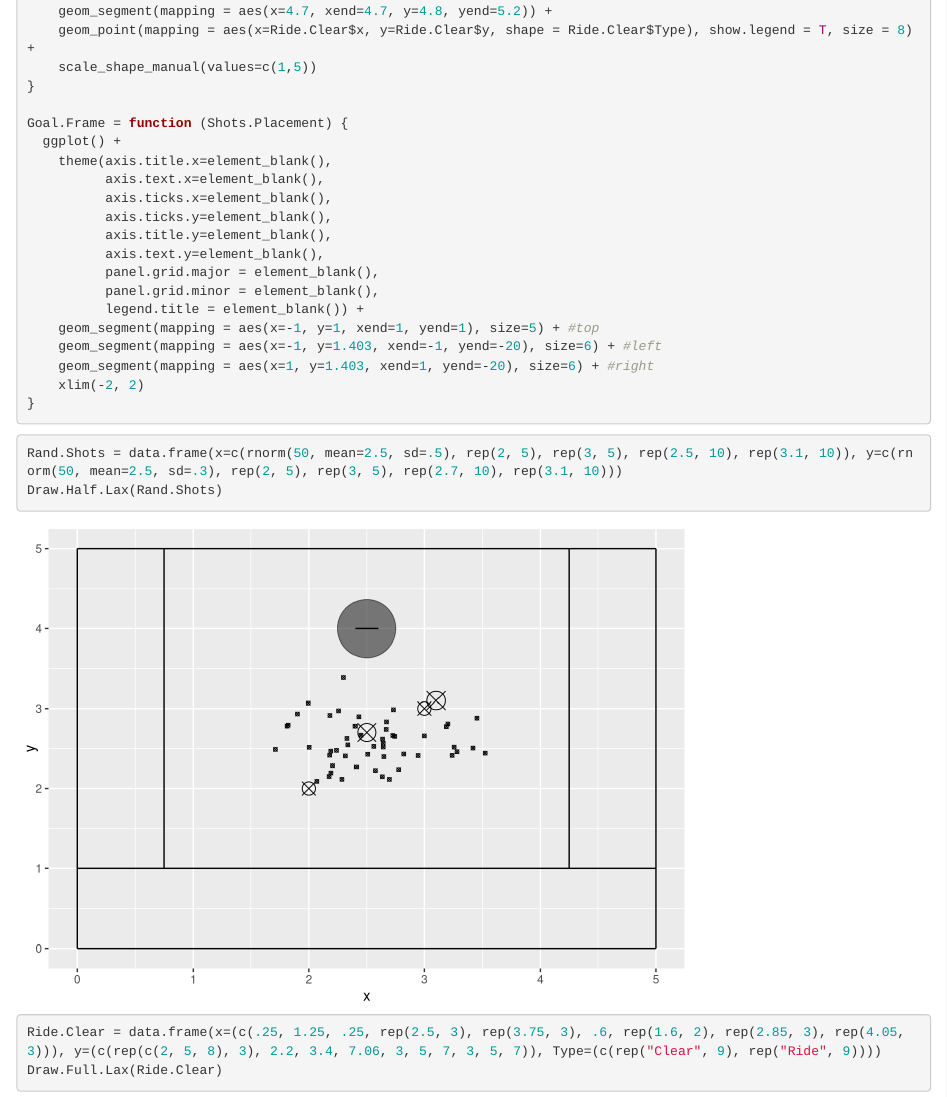
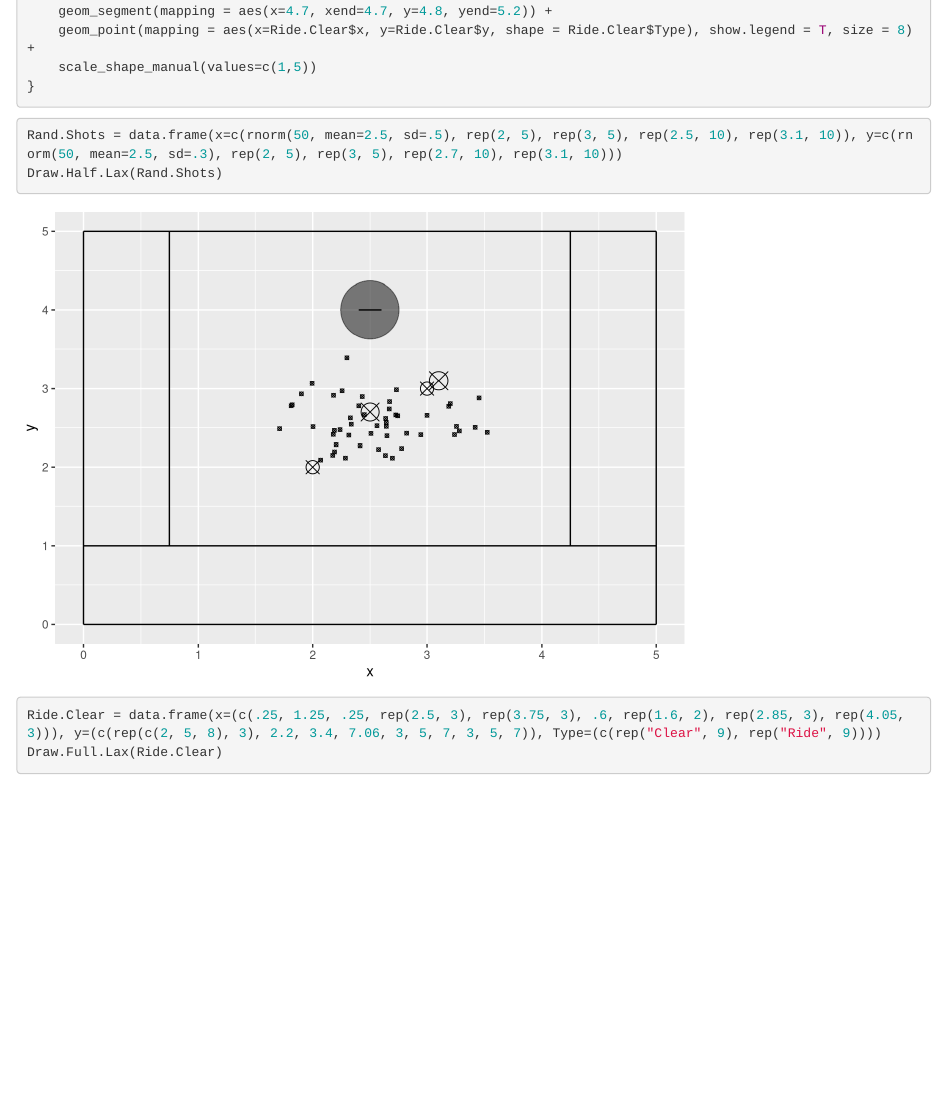
Before and after one commit to mattymo18/UNC-lax, an R Markdown document (Lax Field.Rmd): the page in a window 1100 px wide, from 1040 px down. Rendered offline with R 4.5, knitr and Pandoc, with nearby package versions; code that draws random numbers runs with fixed seeds of ours.

Commit message:
Update Lax Field.Rmd

````diff
--- a/Lax Field.Rmd
+++ b/Lax Field.Rmd
@@ -64,23 +64,6 @@ Draw.Full.Lax = function(Ride.Clear) {
     geom_point(mapping = aes(x=Ride.Clear$x, y=Ride.Clear$y, shape = Ride.Clear$Type), show.legend = T, size = 8) +
     scale_shape_manual(values=c(1,5))
 }
-
-Goal.Frame = function (Shots.Placement) {
-  ggplot() +
-    theme(axis.title.x=element_blank(),
-          axis.text.x=element_blank(),
-          axis.ticks.x=element_blank(),
-          axis.ticks.y=element_blank(),
-          axis.title.y=element_blank(),
-          axis.text.y=element_blank(),
-          panel.grid.major = element_blank(),
-          panel.grid.minor = element_blank(),
-          legend.title = element_blank()) +
-    geom_segment(mapping = aes(x=-1, y=1, xend=1, yend=1), size=5) + #top
-    geom_segment(mapping = aes(x=-1, y=1.403, xend=-1, yend=-20), size=6) + #left
-    geom_segment(mapping = aes(x=1, y=1.403, xend=1, yend=-20), size=6) + #right
-    xlim(-2, 2)
-}
 ```
 
 ```{r}
````
Also changed, not shown: Lax Field.Rmd (6 more changed lines).
